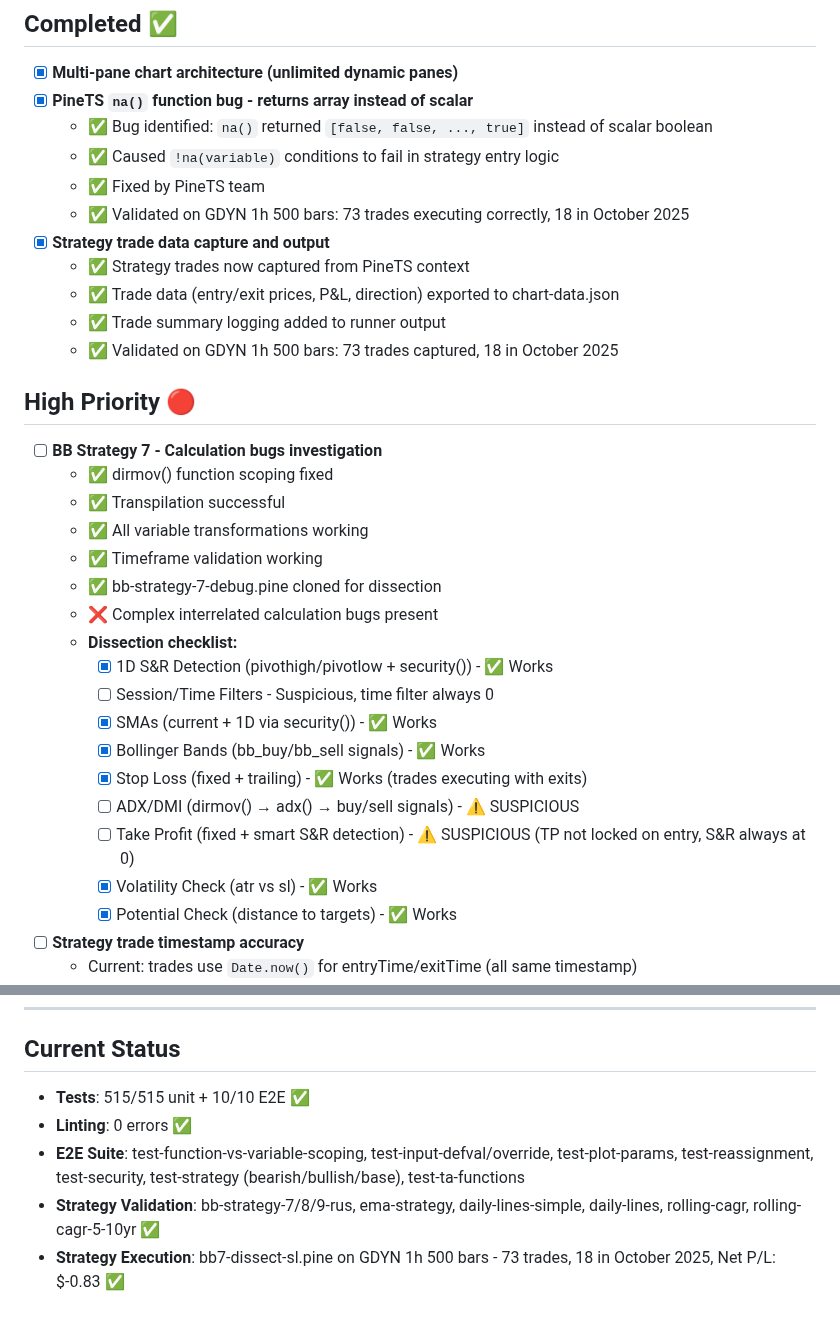
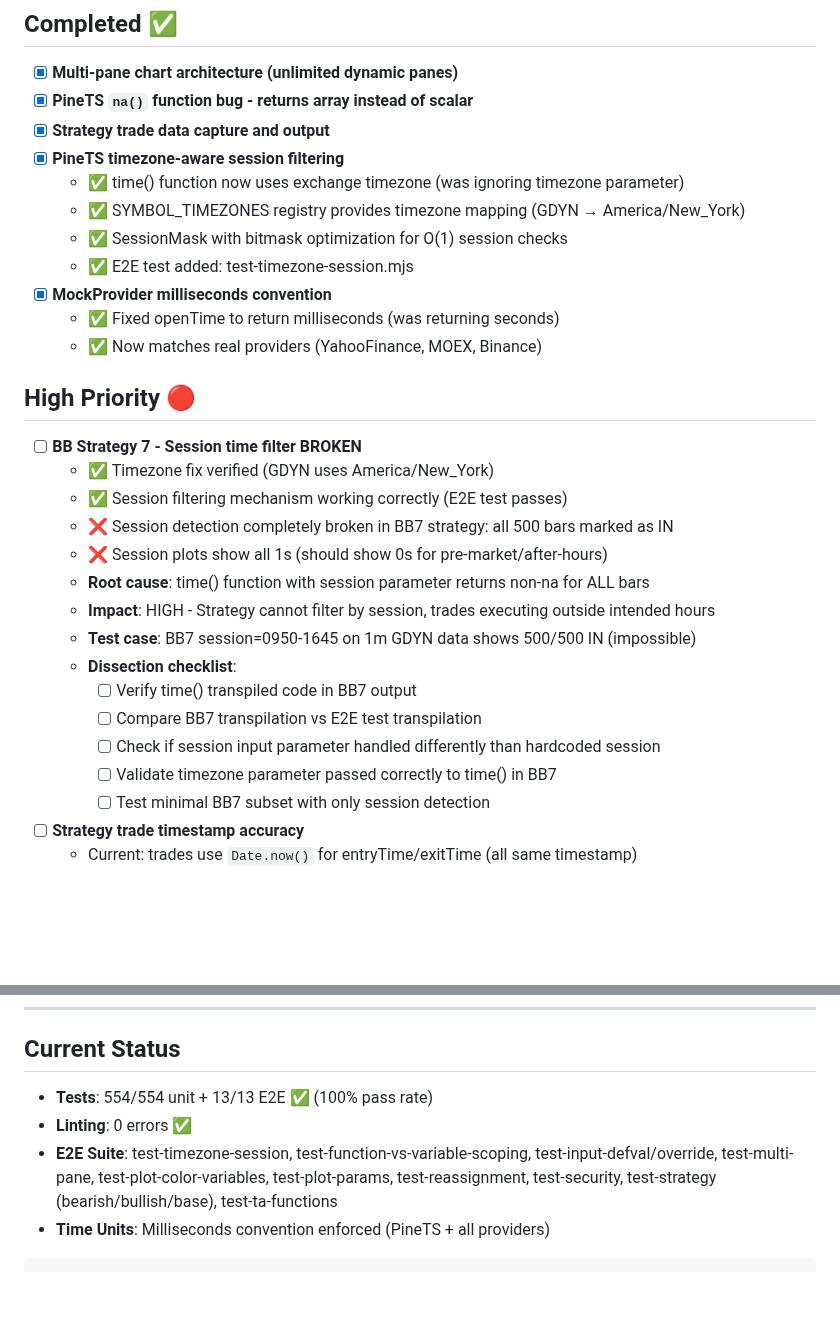
Before and after one commit to quant5-lab/runner, a Markdown page: docs/TODO.md, 2 parts joined by grey strips. Drawn GitHub-style; blank space fills up the shorter version.

````diff
--- a/docs/TODO.md
+++ b/docs/TODO.md
@@ -4,35 +4,32 @@
 
 - [x] **Multi-pane chart architecture (unlimited dynamic panes)**
 - [x] **PineTS `na()` function bug - returns array instead of scalar**
-  - ✅ Bug identified: `na()` returned `[false, false, ..., true]` instead of scalar boolean
-  - ✅ Caused `!na(variable)` conditions to fail in strategy entry logic
-  - ✅ Fixed by PineTS team
-  - ✅ Validated on GDYN 1h 500 bars: 73 trades executing correctly, 18 in October 2025
 - [x] **Strategy trade data capture and output**
-  - ✅ Strategy trades now captured from PineTS context
-  - ✅ Trade data (entry/exit prices, P&L, direction) exported to chart-data.json
-  - ✅ Trade summary logging added to runner output
-  - ✅ Validated on GDYN 1h 500 bars: 73 trades captured, 18 in October 2025
+- [x] **PineTS timezone-aware session filtering**
+  - ✅ time() function now uses exchange timezone (was ignoring timezone parameter)
+  - ✅ SYMBOL_TIMEZONES registry provides timezone mapping (GDYN → America/New_York)
+  - ✅ SessionMask with bitmask optimization for O(1) session checks
+  - ✅ E2E test added: test-timezone-session.mjs
+- [x] **MockProvider milliseconds convention**
+  - ✅ Fixed openTime to return milliseconds (was returning seconds)
+  - ✅ Now matches real providers (YahooFinance, MOEX, Binance)
 
 ## High Priority 🔴
 
-- [ ] **BB Strategy 7 - Calculation bugs investigation**
-  - ✅ dirmov() function scoping fixed
-  - ✅ Transpilation successful
-  - ✅ All variable transformations working
-  - ✅ Timeframe validation working
-  - ✅ bb-strategy-7-debug.pine cloned for dissection
-  - ❌ Complex interrelated calculation bugs present
-  - **Dissection checklist:**
-    - [x] 1D S&R Detection (pivothigh/pivotlow + security()) - ✅ Works
-    - [ ] Session/Time Filters -  Suspicious, time filter always 0
-    - [x] SMAs (current + 1D via security()) - ✅ Works
-    - [x] Bollinger Bands (bb_buy/bb_sell signals) - ✅ Works
-    - [x] Stop Loss (fixed + trailing) - ✅ Works (trades executing with exits)
-    - [ ] ADX/DMI (dirmov() → adx() → buy/sell signals) - ⚠️ SUSPICIOUS
-    - [ ] Take Profit (fixed + smart S&R detection) - ⚠️ SUSPICIOUS (TP not locked on entry, S&R always at 0)
-    - [x] Volatility Check (atr vs sl) - ✅ Works
-    - [x] Potential Check (distance to targets) - ✅ Works
+- [ ] **BB Strategy 7 - Session time filter BROKEN**
+  - ✅ Timezone fix verified (GDYN uses America/New_York)
+  - ✅ Session filtering mechanism working correctly (E2E test passes)
+  - ❌ Session detection completely broken in BB7 strategy: all 500 bars marked as IN
+  - ❌ Session plots show all 1s (should show 0s for pre-market/after-hours)
+  - **Root cause**: time() function with session parameter returns non-na for ALL bars
+  - **Impact**: HIGH - Strategy cannot filter by session, trades executing outside intended hours
+  - **Test case**: BB7 session=0950-1645 on 1m GDYN data shows 500/500 IN (impossible)
+  - **Dissection checklist**:
+    - [ ] Verify time() transpiled code in BB7 output
+    - [ ] Compare BB7 transpilation vs E2E test transpilation
+    - [ ] Check if session input parameter handled differently than hardcoded session
+    - [ ] Validate timezone parameter passed correctly to time() in BB7
+    - [ ] Test minimal BB7 subset with only session detection
 - [ ] **Strategy trade timestamp accuracy**
   - Current: trades use `Date.now()` for entryTime/exitTime (all same timestamp)
   - Need: Use actual bar timestamp from candlestick data
@@ -65,8 +62,10 @@
 
 ## Current Status
 
-- **Tests**: 515/515 unit + 10/10 E2E ✅
+- **Tests**: 554/554 unit + 13/13 E2E ✅ (100% pass rate)
 - **Linting**: 0 errors ✅
-- **E2E Suite**: test-function-vs-variable-scoping, test-input-defval/override, test-plot-params, test-reassignment, test-security, test-strategy (bearish/bullish/base), test-ta-functions
-- **Strategy Validation**: bb-strategy-7/8/9-rus, ema-strategy, daily-lines-simple, daily-lines, rolling-cagr, rolling-cagr-5-10yr ✅
-- **Strategy Execution**: bb7-dissect-sl.pine on GDYN 1h 500 bars - 73 trades, 18 in October 2025, Net P/L: $-0.83 ✅
+- **E2E Suite**: test-timezone-session, test-function-vs-variable-scoping, test-input-defval/override, test-multi-pane, test-plot-color-variables, test-plot-params, test-reassignment, test-security, test-strategy (bearish/bullish/base), test-ta-functions
+- **Time Units**: Milliseconds convention enforced (PineTS + all providers)
+
+
+```
````
